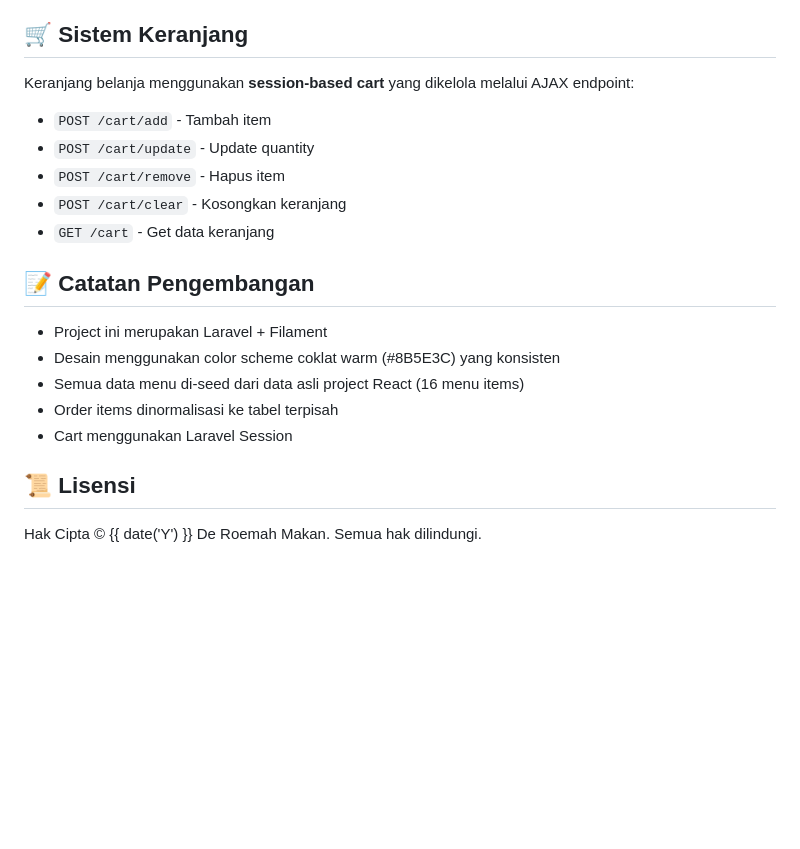
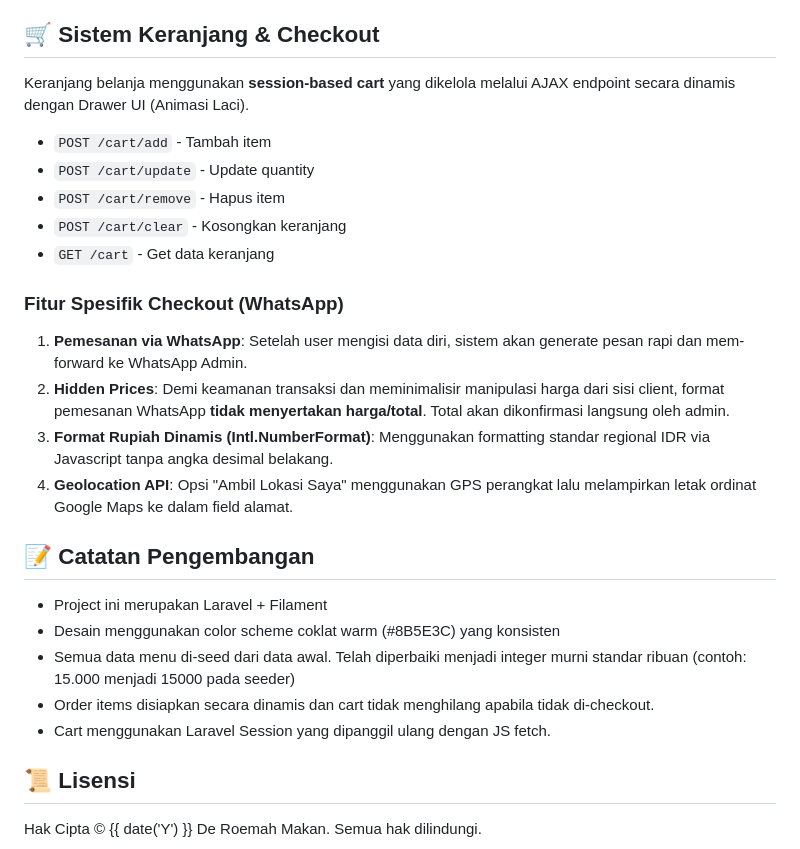
Before and after one commit to FaizDADAR/de_roemah_makan, a Markdown page: README.md, the part around the change. Drawn GitHub-style; blank space fills up the shorter version.

Commit message:
docs: update README with cart drawer details, WhatsApp checkout features, and data normalization notes

```diff
--- a/README.md
+++ b/README.md
@@ -119,22 +119,28 @@ resources/views/
 - 🥨 Kerupuk
 - 🥤 Minuman
 
-## 🛒 Sistem Keranjang
+## 🛒 Sistem Keranjang & Checkout
 
-Keranjang belanja menggunakan **session-based cart** yang dikelola melalui AJAX endpoint:
+Keranjang belanja menggunakan **session-based cart** yang dikelola melalui AJAX endpoint secara dinamis dengan Drawer UI (Animasi Laci).
 - `POST /cart/add` - Tambah item
 - `POST /cart/update` - Update quantity
 - `POST /cart/remove` - Hapus item
 - `POST /cart/clear` - Kosongkan keranjang
 - `GET /cart` - Get data keranjang
 
+### Fitur Spesifik Checkout (WhatsApp)
+1. **Pemesanan via WhatsApp**: Setelah user mengisi data diri, sistem akan generate pesan rapi dan mem-forward ke WhatsApp Admin.
+2. **Hidden Prices**: Demi keamanan transaksi dan meminimalisir manipulasi harga dari sisi client, format pemesanan WhatsApp **tidak menyertakan harga/total**. Total akan dikonfirmasi langsung oleh admin.
+3. **Format Rupiah Dinamis (Intl.NumberFormat)**: Menggunakan formatting standar regional IDR via Javascript tanpa angka desimal belakang.
+4. **Geolocation API**: Opsi "Ambil Lokasi Saya" menggunakan GPS perangkat lalu melampirkan letak ordinat Google Maps ke dalam field alamat.
+
 ## 📝 Catatan Pengembangan
 
 - Project ini merupakan Laravel + Filament
 - Desain menggunakan color scheme coklat warm (#8B5E3C) yang konsisten
-- Semua data menu di-seed dari data asli project React (16 menu items)
-- Order items dinormalisasi ke tabel terpisah
-- Cart menggunakan Laravel Session
+- Semua data menu di-seed dari data awal. Telah diperbaiki menjadi integer murni standar ribuan (contoh: 15.000 menjadi 15000 pada seeder)
+- Order items disiapkan secara dinamis dan cart tidak menghilang apabila tidak di-checkout.
+- Cart menggunakan Laravel Session yang dipanggil ulang dengan JS fetch.
 
 ## 📜 Lisensi
 
```
